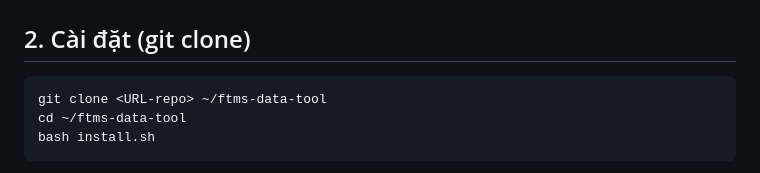
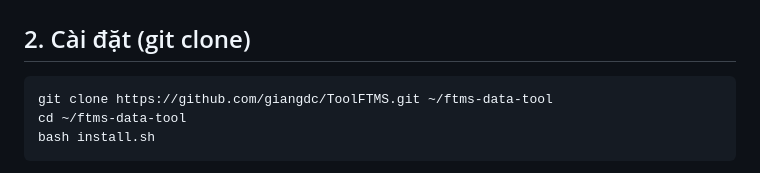
Before and after one commit to giangdc/ToolFTMS, a Markdown page: README.md, the part around the change. Rendered like a GitHub page.

Commit message:
docs: điền URL repo vào hướng dẫn cài
Co-Authored-By: Claude Opus 5.5 <noreply@anthropic.com>

````diff
--- a/README.md
+++ b/README.md
@@ -31,7 +31,7 @@ source ~/.bashrc && nvm install 22
 ## 2. Cài đặt (git clone)
 
 ```bash
-git clone <URL-repo> ~/ftms-data-tool
+git clone https://github.com/giangdc/ToolFTMS.git ~/ftms-data-tool
 cd ~/ftms-data-tool
 bash install.sh
 ```
````
